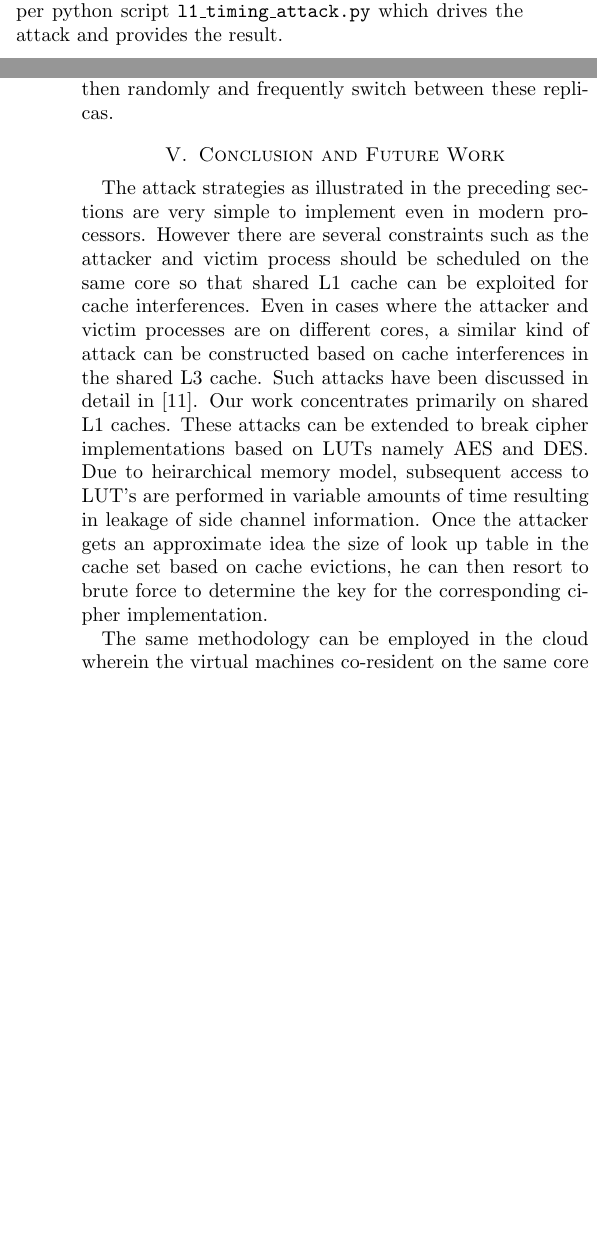
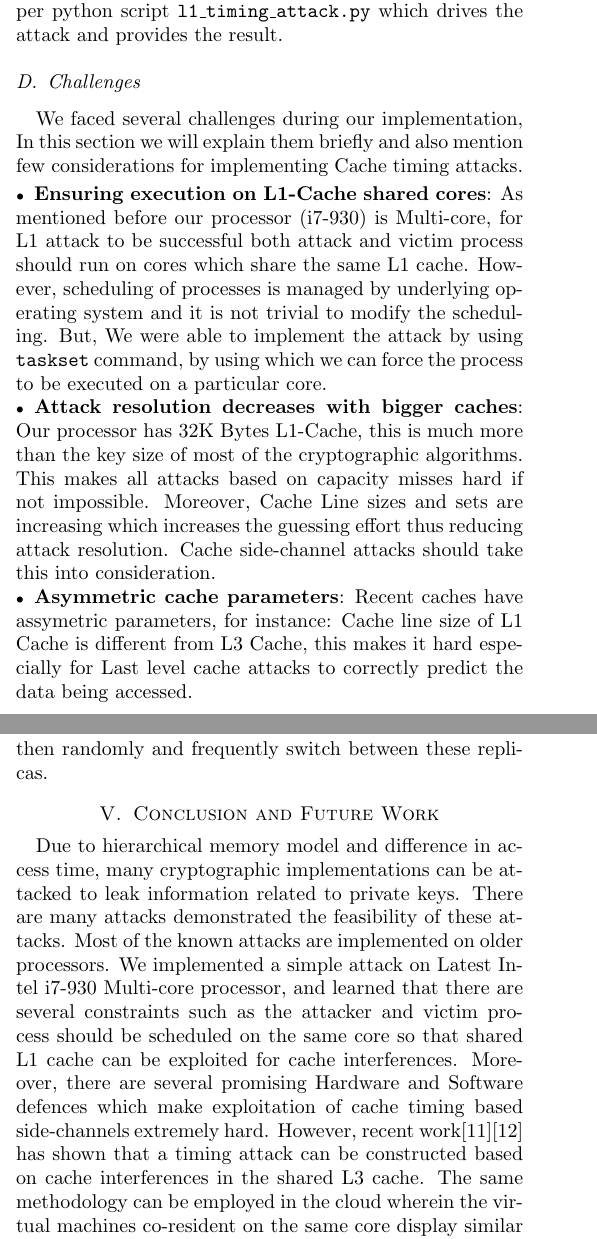
Before and after one commit to Machiry/UCSB_Courses, a LaTeX paper (Spring2015/CS290g/project/full_paper/full_paper.tex): two parts of the columns of pages 3 and 4 of 4, joined at a grey line, cut so that both start at the same text, the shorter picture padded with empty space. Compiled offline with pdfLaTeX.

Commit message:
Finalizing

```diff
--- a/Spring2015/CS290g/project/full_paper/full_paper.tex
+++ b/Spring2015/CS290g/project/full_paper/full_paper.tex
@@ -164,6 +163,13 @@ P2 Access data that belongs to same cache set as P1 data & x & x & {\bf 10-11 ns
   \includegraphics[width=90mm]{chart}
 \end{figure}
 The chart above shows graphical representation of access time difference. We expected access time to be same for first and second bar in the chart, as they should not affect access time for victim process, but the reason they are different is because of simultaneous access to cache. L1-Cache allows a single access per clock, thus when multiple process tries to access same cache module, they will be serialized and thus the delay. But the delay is quite noticeable in Row 3 when both process tries to access same cache set. This delay is due to L1-Cache miss penalty. Our idea is to run a process which tries to fill up an entire cache set and measure the delay experienced by victim process. If the set is same then the delay should be atleast 10 ns. We have implemented this attack in C and wrote a single wrapper python script $\texttt{l1\_timing\_attack.py}$ which drives the attack and provides the result.
+\subsection {Challenges}
+We faced several challenges during our implementation, In this section we will explain them briefly and also mention few considerations for implementing Cache timing attacks.
+\begin{itemize}
+\item \textbf{Ensuring execution on L1-Cache shared cores}: As mentioned before our processor (i7-930) is Multi-core, for L1 attack to be successful both attack and victim process should run on cores which share the same L1 cache. However, scheduling of processes is managed by underlying operating system and it is not trivial to modify the scheduling. But, We were able to implement the attack by using $\texttt{taskset}$ command, by using which we can force the process to be executed on a particular core.
+\item \textbf{Attack resolution decreases with bigger caches}: Our processor has 32K Bytes L1-Cache, this is much more than the key size of most of the cryptographic algorithms. This makes all attacks based on capacity misses hard if not impossible. Moreover, Cache Line sizes and sets are increasing which increases the guessing effort thus reducing attack resolution. Cache side-channel attacks should take this into consideration.
+\item \textbf{Asymmetric cache parameters}: Recent caches have assymetric parameters, for instance: Cache line size of L1 Cache is different from L3 Cache, this makes it hard especially for Last level cache attacks to correctly predict the data being accessed.
+\end{itemize}
 \section {Defence}
 There have been many defences developed in both Hardware and Software to protect against all Cache side channel attacks. This section briefly describes them and suggest the reader to refer the cited work for more details. Cache interference is the general term used to describe all side channels because of shared cache.
 \subsection {Hardware Defences}
@@ -185,13 +191,7 @@ In this section, we briefly explain most commonly used software defences:
 \end{itemize}
 
 \section {Conclusion and Future Work}
-
-The attack strategies as illustrated in the preceding sections are very simple to implement even in modern processors. However there are several constraints such as  the attacker and victim process should be scheduled on the same core so that shared L1 cache can be exploited for cache interferences. Even in cases where the attacker and victim processes are on different cores, a similar kind of attack can be constructed  based on cache interferences in the shared L3 cache. Such attacks have been discussed in detail in \cite{sc2015lastlevel}. Our work concentrates primarily on shared L1 caches. These attacks can be extended to break cipher implementations based on LUTs namely AES and DES. Due to heirarchical memory model, subsequent access to LUT's are performed in variable amounts of time resulting in leakage of side channel information. Once the attacker gets an approximate idea the size of look up table in the cache set based on cache evictions, he can then resort to brute force to determine the key for the corresponding cipher implementation.
-
-The same methodology can be employed in the cloud wherein the virtual machines co-resident on the same core display similar behavior and thus leak side channel information. Several such attempts have been successful and have been discussed in  \cite{sc2015lastlevel}.  Similar strategies can be constructed to perform a shared cache attack that work across cores and has been discussed recently in \cite{ir2015aes}.
-
-
-
+Due to hierarchical memory model and difference in access time, many cryptographic implementations can be attacked to leak information related to private keys. There are many attacks demonstrated the feasibility of these attacks. Most of the known attacks are implemented on older processors. We implemented a simple attack on Latest Intel i7-930 Multi-core processor, and learned that there are several constraints such as the attacker and victim process should be scheduled on the same core so that shared L1 cache can be exploited for cache interferences. Moreover, there are several promising Hardware and Software defences which make exploitation of cache timing based side-channels extremely hard. However, recent work\cite{sc2015lastlevel}\cite{ir2015aes} has shown that a timing attack can be constructed  based on cache interferences in the shared L3 cache. The same methodology can be employed in the cloud wherein the virtual machines co-resident on the same core display similar behaviour and thus leak side channel information\cite{sc2015lastlevel}. We witness an interesting juncture of arms race, but from the recent works we believe that implementing reliable cache timing attacks is getting increasingly difficult.
 \bibliographystyle{IEEEbib}
 \bibliography{my}
 
```
Also changed, not shown: Spring2015/CS290g/project/full_paper/full_paper.pdf, Spring2015/CS290g/project/full_paper/full_paper.tex (7 more changed lines), 3 other files.
